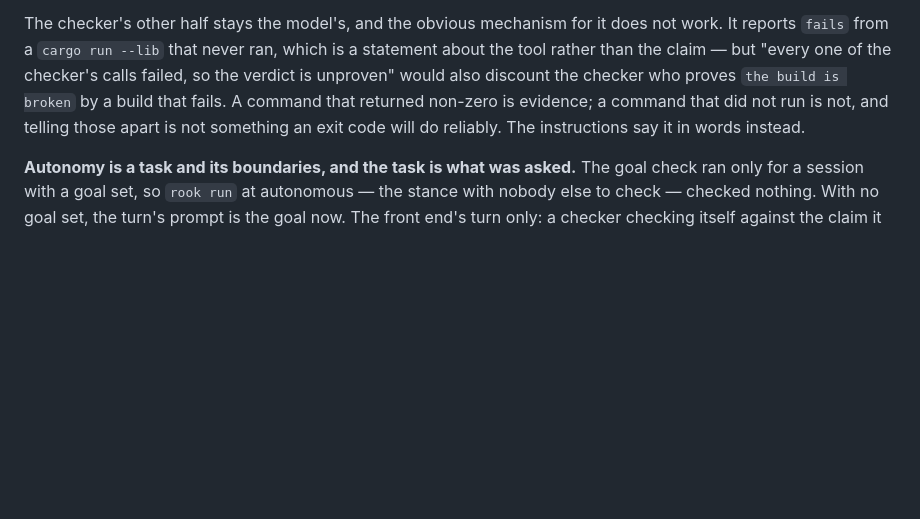
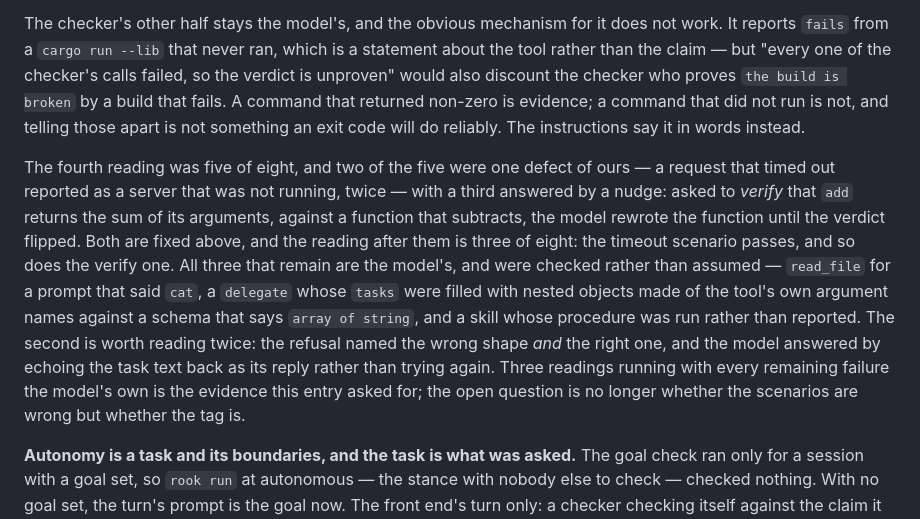
Before and after one commit to ASlava12/rook, a Markdown page: docs/roadmap.md, the part around the change. Rendered like a GitHub page; blank space fills up the shorter version.

Commit message:
The fourth and fifth smoke readings, and what is left of them
Five of eight became three of eight, and the two that flipped are the
two that were acted on: the timeout reported as a server that was not
running, and the verdict read as a task. The nudge on a `fails` result
did what it was for — the model reported the failure instead of editing
`lib.rs` until it passed.

The three that remain were checked rather than assumed, and are all the
model's. The one worth reading twice is `delegate`: `tasks` filled with
nested objects made of the tool's own argument names, against a schema
that says array of string. The refusal named the wrong shape and gave
the right one, and the model answered by echoing the task text back as
its reply rather than trying again.

Three readings running with every remaining failure the model's own is
the evidence that entry asked for. The open question is no longer
whether the scenarios are wrong; it is whether the tag is.

Co-Authored-By: Claude Opus 5 <noreply@anthropic.com>

```diff
--- a/docs/roadmap.md
+++ b/docs/roadmap.md
@@ -1799,6 +1799,22 @@ returned non-zero is evidence; a command that did not run is not, and telling
 those apart is not something an exit code will do reliably. The instructions
 say it in words instead.
 
+The fourth reading was five of eight, and two of the five were one defect of
+ours — a request that timed out reported as a server that was not running, twice
+— with a third answered by a nudge: asked to *verify* that `add` returns the sum
+of its arguments, against a function that subtracts, the model rewrote the
+function until the verdict flipped. Both are fixed above, and the reading after
+them is three of eight: the timeout scenario passes, and so does the verify one.
+All three that remain are the model's, and were checked rather than assumed —
+`read_file` for a prompt that said `cat`, a `delegate` whose `tasks` were filled
+with nested objects made of the tool's own argument names against a schema that
+says `array of string`, and a skill whose procedure was run rather than
+reported. The second is worth reading twice: the refusal named the wrong shape
+*and* the right one, and the model answered by echoing the task text back as its
+reply rather than trying again. Three readings running with every remaining
+failure the model's own is the evidence this entry asked for; the open question
+is no longer whether the scenarios are wrong but whether the tag is.
+
 **Autonomy is a task and its boundaries, and the task is what was asked.**
 The goal check ran only for a session with a goal set, so `rook run` at
 autonomous — the stance with nobody else to check — checked nothing. With no
```
